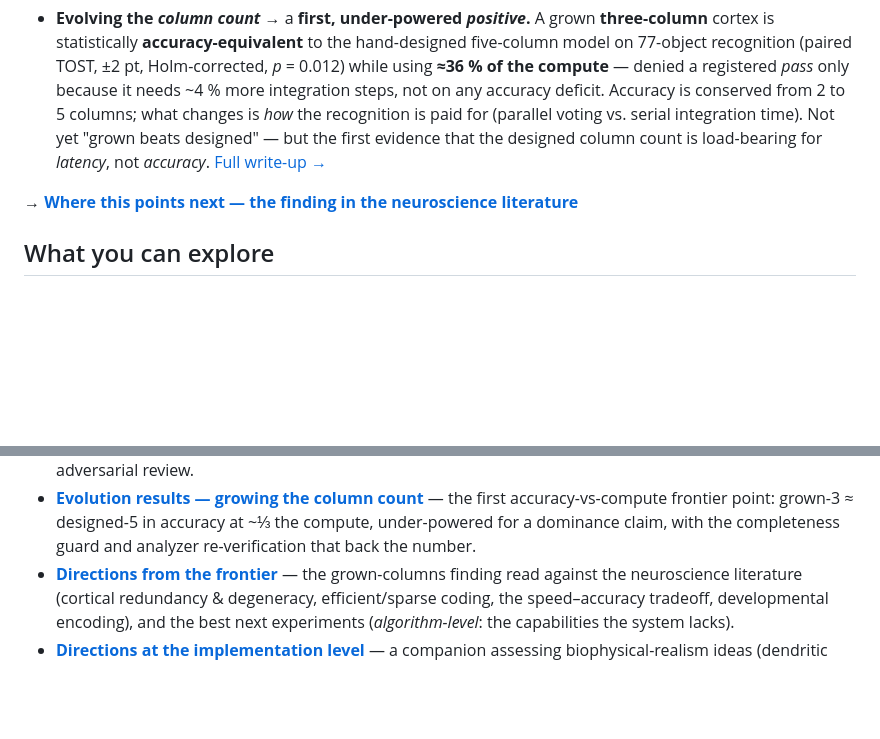
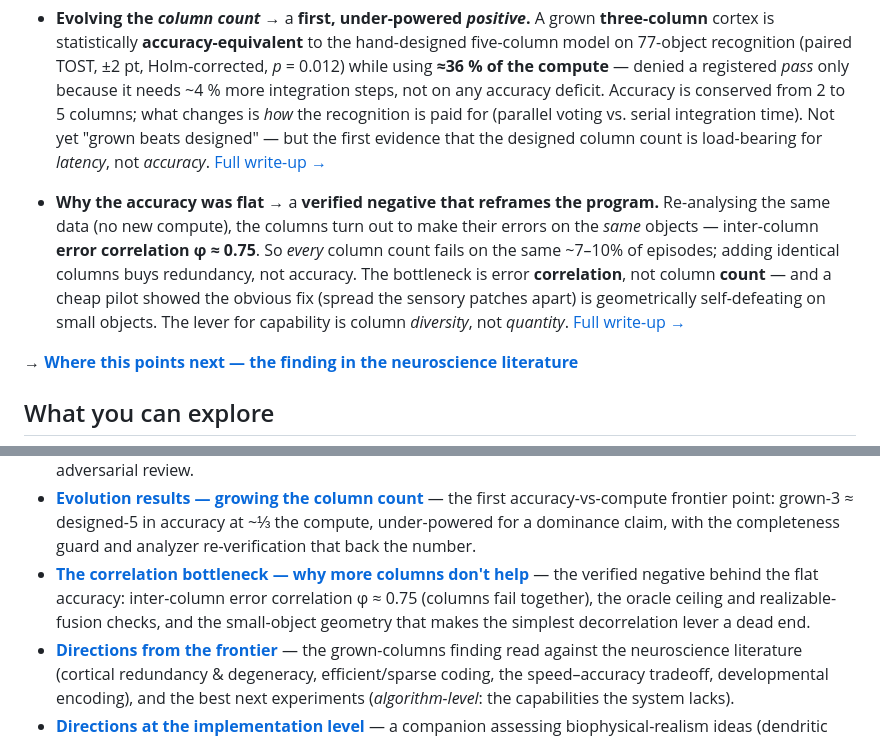
Before and after one commit to aifriend/milbrain-showcase, a Markdown page: README.md, 2 parts joined by grey strips. Rendered like a GitHub page; blank space fills up the shorter version.

```diff
--- a/README.md
+++ b/README.md
@@ -57,6 +57,14 @@ instead of hand-designed. Two experiments are in, both pre-registered and report
   that the designed column count is load-bearing for *latency*, not *accuracy*.
   [Full write-up →](results/growing-columns.md)
 
+- **Why the accuracy was flat** → a **verified negative that reframes the program.** Re-analysing the same
+  data (no new compute), the columns turn out to make their errors on the *same* objects — inter-column
+  **error correlation φ ≈ 0.75**. So *every* column count fails on the same ~7–10% of episodes; adding
+  identical columns buys redundancy, not accuracy. The bottleneck is error **correlation**, not column
+  **count** — and a cheap pilot showed the obvious fix (spread the sensory patches apart) is geometrically
+  self-defeating on small objects. The lever for capability is column *diversity*, not *quantity*.
+  [Full write-up →](results/correlation-bottleneck.md)
+
 **→ [Where this points next — the finding in the neuroscience literature](theory/directions-from-the-frontier.md)**
 
 ## What you can explore
@@ -79,6 +87,10 @@ instead of hand-designed. Two experiments are in, both pre-registered and report
 - **[Evolution results — growing the column count](results/growing-columns.md)** — the first
   accuracy-vs-compute frontier point: grown-3 ≈ designed-5 in accuracy at ~⅓ the compute, under-powered
   for a dominance claim, with the completeness guard and analyzer re-verification that back the number.
+- **[The correlation bottleneck — why more columns don't help](results/correlation-bottleneck.md)** — the
+  verified negative behind the flat accuracy: inter-column error correlation φ ≈ 0.75 (columns fail
+  together), the oracle ceiling and realizable-fusion checks, and the small-object geometry that makes the
+  simplest decorrelation lever a dead end.
 - **[Directions from the frontier](theory/directions-from-the-frontier.md)** — the grown-columns
   finding read against the neuroscience literature (cortical redundancy & degeneracy, efficient/sparse
   coding, the speed–accuracy tradeoff, developmental encoding), and the best next experiments
```
Also changed, not shown: results/correlation-bottleneck.md (added, +113 -0 lines), results/growing-columns.md (+6 -5 lines).
